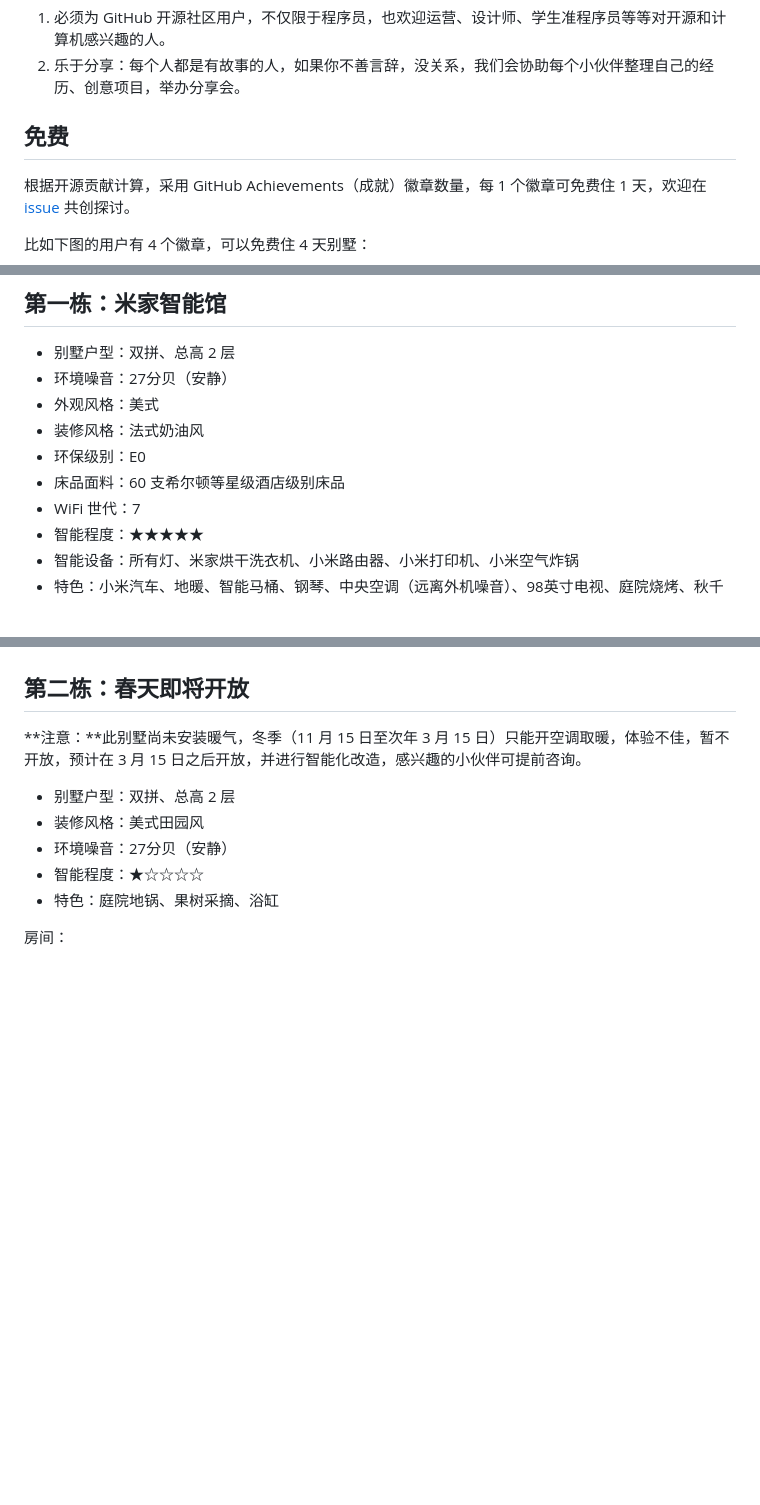
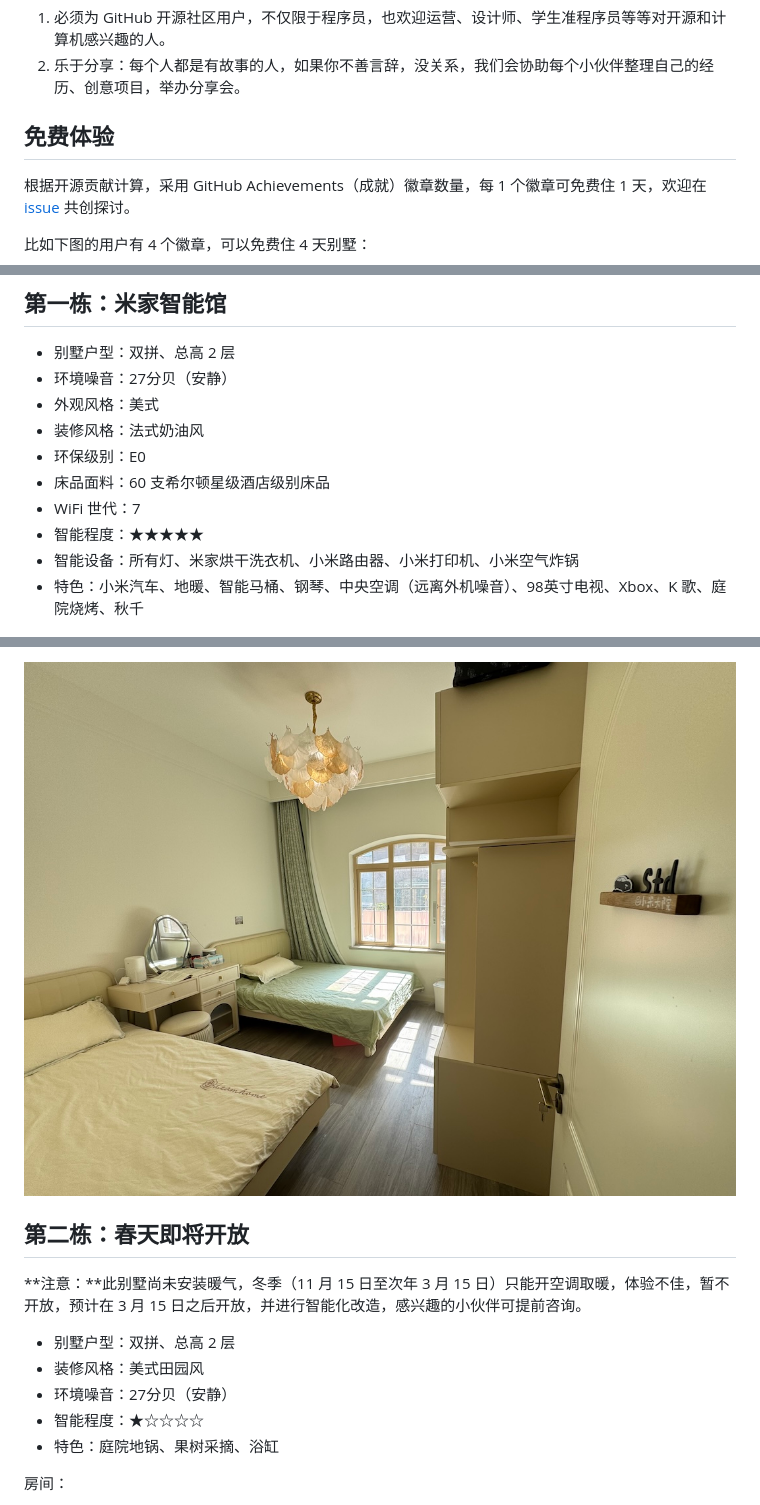
Before and after one commit to 1024house/1024house, a Markdown page: README.md, 3 parts joined by grey strips. Rendered like a GitHub page; pictures changed too: MiHouse/assets/IMG_9008.jpg (added); blank space fills up the shorter version.

```diff
--- a/README.md
+++ b/README.md
@@ -17,7 +17,7 @@
 1. 必须为 GitHub 开源社区用户，不仅限于程序员，也欢迎运营、设计师、学生准程序员等等对开源和计算机感兴趣的人。
 2. 乐于分享：每个人都是有故事的人，如果你不善言辞，没关系，我们会协助每个小伙伴整理自己的经历、创意项目，举办分享会。
 
-## 免费
+## 免费体验
 
 根据开源贡献计算，采用 GitHub Achievements（成就）徽章数量，每 1 个徽章可免费住 1 天，欢迎在 [issue](https://github.com/1024house/1024house/issues/6) 共创探讨。
 
@@ -64,11 +64,11 @@ Max：大床房（无暖气，待开放）    | 1024 元/周，2560 元/月（63
 - 外观风格：美式
 - 装修风格：法式奶油风
 - 环保级别：E0
-- 床品面料：60 支希尔顿等星级酒店级别床品
+- 床品面料：60 支希尔顿星级酒店级别床品
 - WiFi 世代：7
 - 智能程度：★★★★★
 - 智能设备：所有灯、米家烘干洗衣机、小米路由器、小米打印机、小米空气炸锅
-- 特色：小米汽车、地暖、智能马桶、钢琴、中央空调（远离外机噪音）、98英寸电视、庭院烧烤、秋千
+- 特色：小米汽车、地暖、智能马桶、钢琴、中央空调（远离外机噪音）、98英寸电视、Xbox、K 歌、庭院烧烤、秋千
 
 ![](./MiHouse/assets/IMG_6325.jpg)
 
@@ -76,3 +108,4 @@ Max：大床房（无暖气，待开放）    | 1024 元/周，2560 元/月（63
+![1024house EE](./MiHouse/assets/IMG_9008.jpg)
 
 ## 第二栋：春天即将开放
 
```
Also changed, not shown: other parts of README.md (+34 -2 lines), MiHouse/assets/IMG_3383.jpg (added), MiHouse/assets/IMG_6309.jpg (added), 1 other file.
